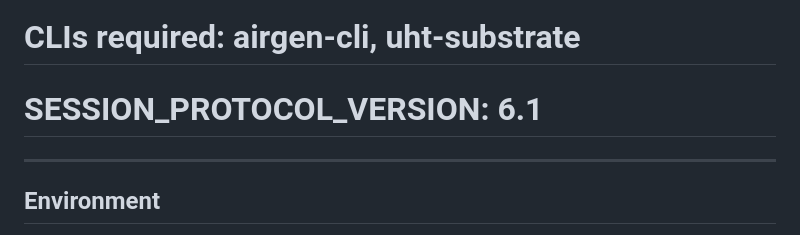
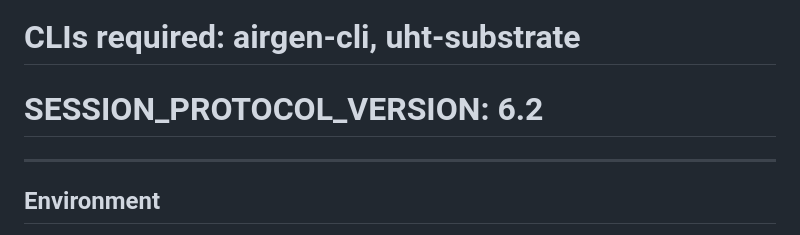
Before and after one commit to Hollando78/uht-journal, a Markdown page: session_protocol.md, the part around the change. GitHub-like rendering.

Commit message:
Config control entry for protocol v6.2 (operator-189)
Documents QC/validation session types, shorter requirement IDs,
4-stage status progression, and task-specific journal templates.

Co-Authored-By: Claude Opus 4.6 <noreply@anthropic.com>

```diff
--- a/session_protocol.md
+++ b/session_protocol.md
@@ -1,7 +1,7 @@
 # Autonomous Session Protocol — Systems Engineering decomposition loop
 # Executed via: claude --print "$(cat session_protocol.md)"
 # CLIs required: airgen-cli, uht-substrate
-# SESSION_PROTOCOL_VERSION: 6.1
+# SESSION_PROTOCOL_VERSION: 6.2
 
 ---
 
```
Also changed, not shown: 1 other file.
